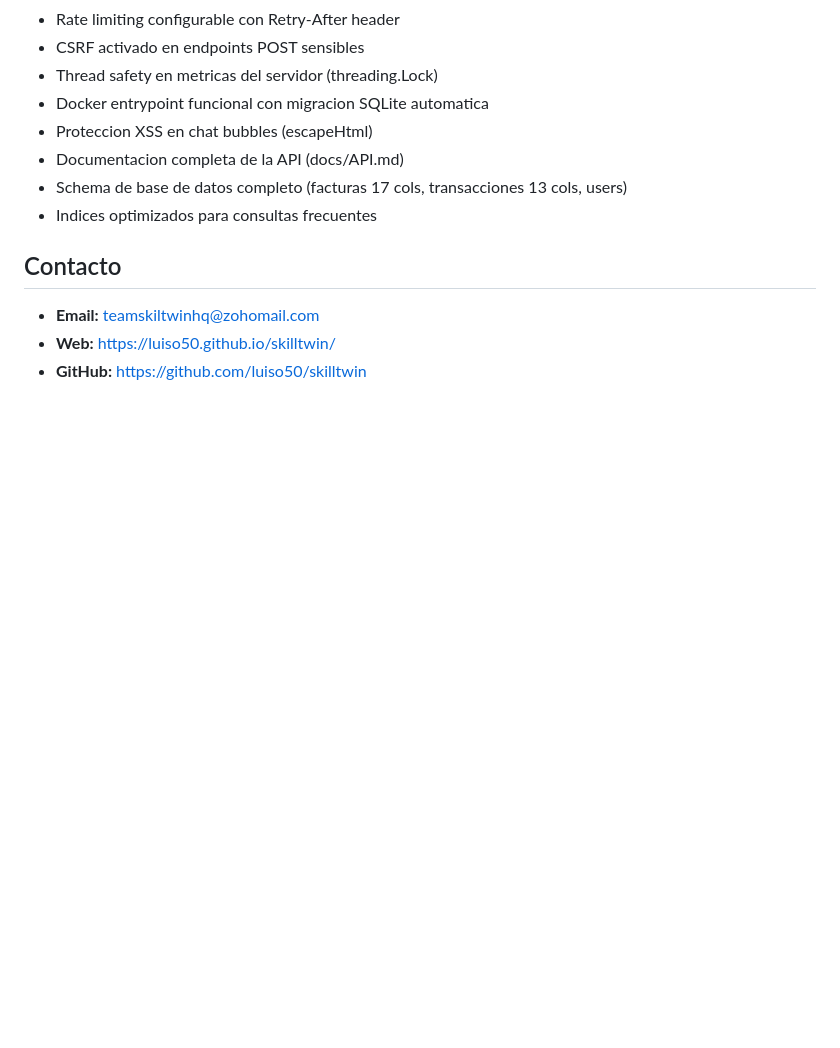
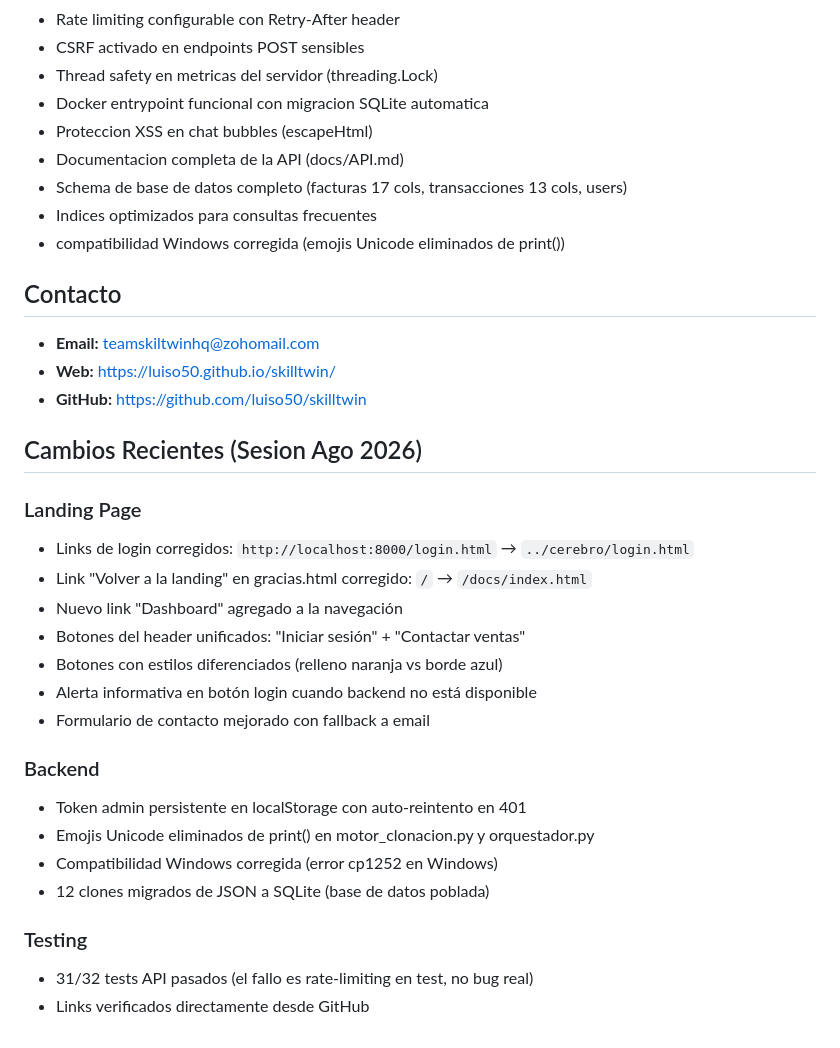
Before and after one commit to Luiso50/skilltwin, a Markdown page: README.md, the part around one of its changes. Rendered like a GitHub page; blank space fills up the shorter version.

```diff
--- a/README.md
+++ b/README.md
@@ -438,9 +423,31 @@ pagos ni notificaciones hasta que existan cuentas de cliente con autorización p
 - Documentacion completa de la API (docs/API.md)
 - Schema de base de datos completo (facturas 17 cols, transacciones 13 cols, users)
 - Indices optimizados para consultas frecuentes
+- compatibilidad Windows corregida (emojis Unicode eliminados de print())
 
 ## Contacto
 
 - **Email:** [teamskiltwinhq@zohomail.com](mailto:teamskiltwinhq@zohomail.com)
 - **Web:** [https://luiso50.github.io/skilltwin/](https://luiso50.github.io/skilltwin/)
 - **GitHub:** [https://github.com/luiso50/skilltwin](https://github.com/luiso50/skilltwin)
+
+## Cambios Recientes (Sesion Ago 2026)
+
+### Landing Page
+- Links de login corregidos: `http://localhost:8000/login.html` → `../cerebro/login.html`
+- Link "Volver a la landing" en gracias.html corregido: `/` → `/docs/index.html`
+- Nuevo link "Dashboard" agregado a la navegación
+- Botones del header unificados: "Iniciar sesión" + "Contactar ventas"
+- Botones con estilos diferenciados (relleno naranja vs borde azul)
+- Alerta informativa en botón login cuando backend no está disponible
+- Formulario de contacto mejorado con fallback a email
+
+### Backend
+- Token admin persistente en localStorage con auto-reintento en 401
+- Emojis Unicode eliminados de print() en motor_clonacion.py y orquestador.py
+- Compatibilidad Windows corregida (error cp1252 en Windows)
+- 12 clones migrados de JSON a SQLite (base de datos poblada)
+
+### Testing
+- 31/32 tests API pasados (el fallo es rate-limiting en test, no bug real)
+- Links verificados directamente desde GitHub
```
Also changed, not shown: other parts of README.md (+19 -34 lines).
